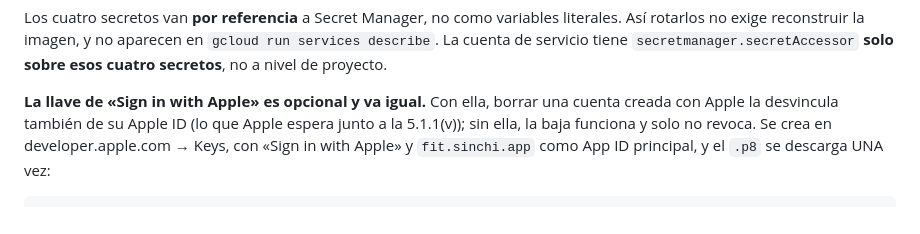
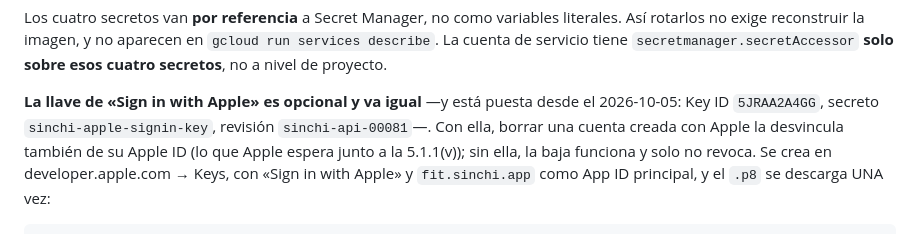
Before and after one commit to xMathyu/Sinchi, a Markdown page: docs/despliegue.md, the part around the change. Rendered like a GitHub page.

Commit message:
La llave de Sign in with Apple ya está en Cloud Run
Key ID 5JRAA2A4GG, en Secret Manager como `sinchi-apple-signin-key` y colgada de
la api por referencia (revisión sinchi-api-00081). Antes de subirla se comprobó
contra Apple: un canje con un código inventado devolvió `invalid_grant` y no
`invalid_client`, o sea que Apple acepta la firma con esta llave, este equipo y
`fit.sinchi.app`. Desde aquí, borrar una cuenta creada con Apple la revoca en
Apple.

```diff
--- a/docs/despliegue.md
+++ b/docs/despliegue.md
@@ -187,7 +187,9 @@ literales. Así rotarlos no exige reconstruir la imagen, y no aparecen en
 `secretmanager.secretAccessor` **solo sobre esos cuatro secretos**, no a nivel de
 proyecto.
 
-**La llave de «Sign in with Apple» es opcional y va igual.** Con ella, borrar una
+**La llave de «Sign in with Apple» es opcional y va igual** —y está puesta desde
+el 2026-10-05: Key ID `5JRAA2A4GG`, secreto `sinchi-apple-signin-key`, revisión
+`sinchi-api-00081`—. Con ella, borrar una
 cuenta creada con Apple la desvincula también de su Apple ID (lo que Apple
 espera junto a la 5.1.1(v)); sin ella, la baja funciona y solo no revoca. Se
 crea en developer.apple.com → Keys, con «Sign in with Apple» y `fit.sinchi.app`
```
